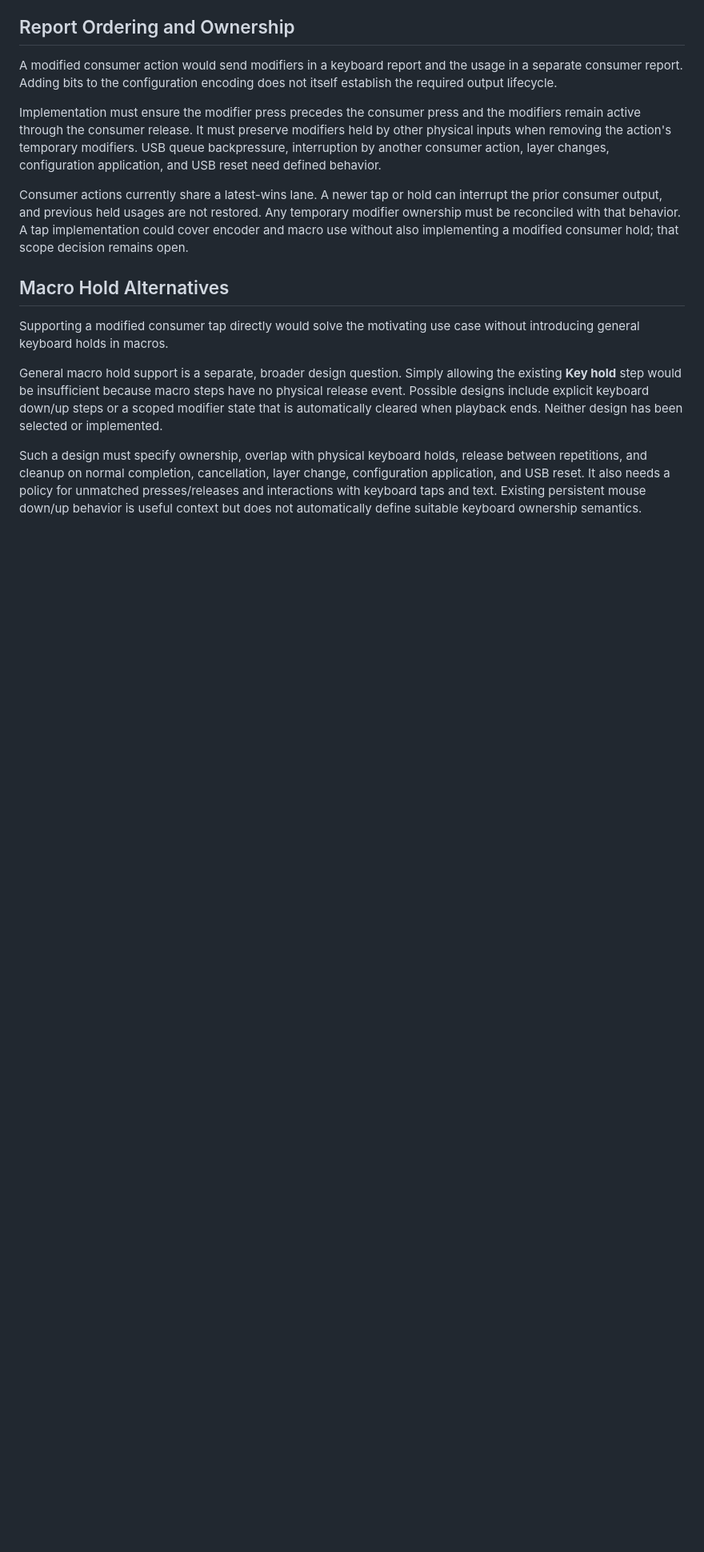
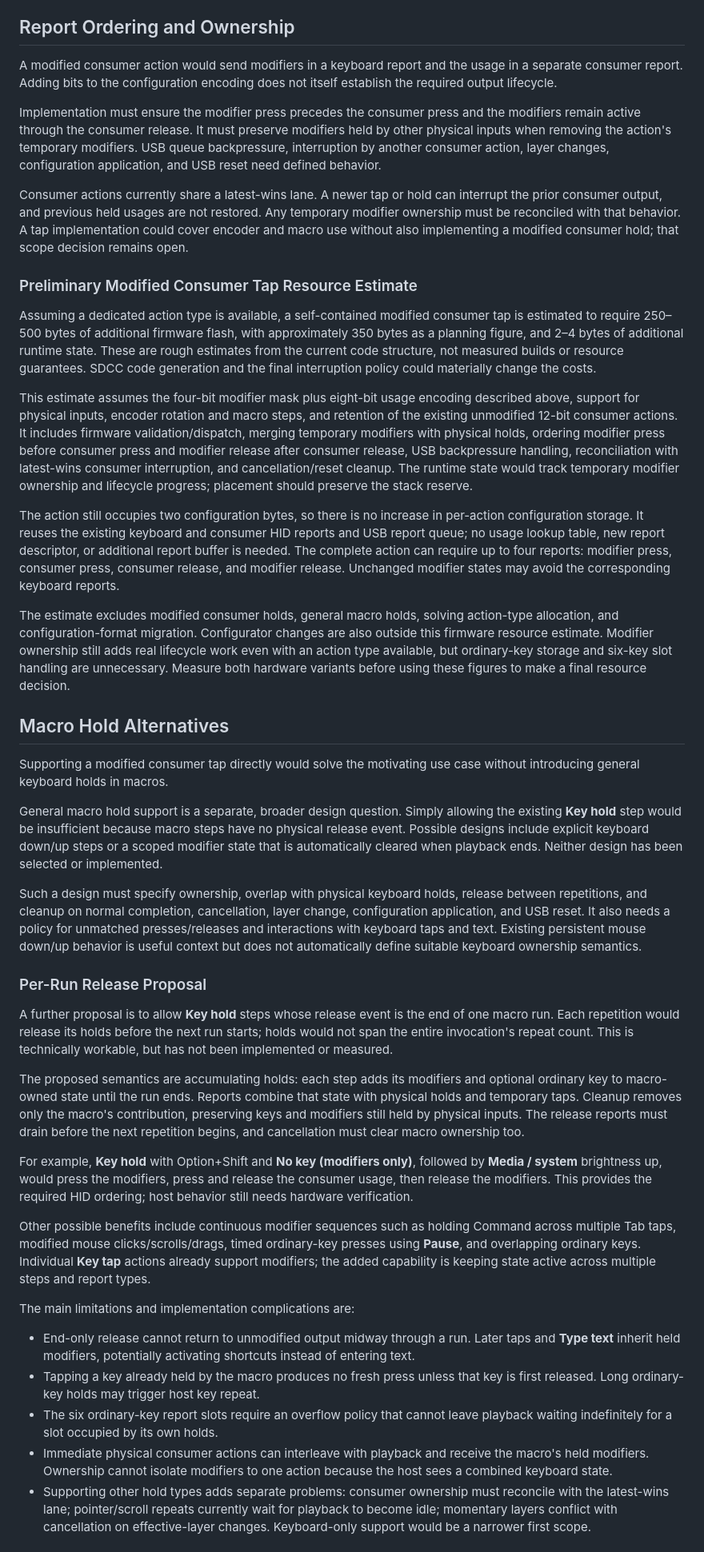
Before and after one commit to perkinsb1024/CH552-Macropad-v2, a Markdown page: protocol/consumer-modifiers-and-macro-holds-notes.md, the part around one of its changes. Shown at 80% size. Drawn GitHub-style; blank space fills up the shorter version.

Commit message:
Additional notes to support Option+Shift+Brightness etc

```diff
--- a/protocol/consumer-modifiers-and-macro-holds-notes.md
+++ b/protocol/consumer-modifiers-and-macro-holds-notes.md
@@ -104,6 +104,39 @@ Any temporary modifier ownership must be reconciled with that behavior. A tap
 implementation could cover encoder and macro use without also implementing a
 modified consumer hold; that scope decision remains open.
 
+### Preliminary Modified Consumer Tap Resource Estimate
+
+Assuming a dedicated action type is available, a self-contained modified
+consumer tap is estimated to require 250–500 bytes of additional firmware flash,
+with approximately 350 bytes as a planning figure, and 2–4 bytes of additional
+runtime state. These are rough estimates from the current code structure, not
+measured builds or resource guarantees. SDCC code generation and the final
+interruption policy could materially change the costs.
+
+This estimate assumes the four-bit modifier mask plus eight-bit usage encoding
+described above, support for physical inputs, encoder rotation and macro steps,
+and retention of the existing unmodified 12-bit consumer actions. It includes
+firmware validation/dispatch, merging temporary modifiers with physical holds,
+ordering modifier press before consumer press and modifier release after
+consumer release, USB backpressure handling, reconciliation with latest-wins
+consumer interruption, and cancellation/reset cleanup. The runtime state would
+track temporary modifier ownership and lifecycle progress; placement should
+preserve the stack reserve.
+
+The action still occupies two configuration bytes, so there is no increase in
+per-action configuration storage. It reuses the existing keyboard and consumer
+HID reports and USB report queue; no usage lookup table, new report descriptor,
+or additional report buffer is needed. The complete action can require up to
+four reports: modifier press, consumer press, consumer release, and modifier
+release. Unchanged modifier states may avoid the corresponding keyboard reports.
+
+The estimate excludes modified consumer holds, general macro holds, solving
+action-type allocation, and configuration-format migration. Configurator changes
+are also outside this firmware resource estimate. Modifier ownership still adds
+real lifecycle work even with an action type available, but ordinary-key storage
+and six-key slot handling are unnecessary. Measure both hardware variants before
+using these figures to make a final resource decision.
+
 ## Macro Hold Alternatives
 
 Supporting a modified consumer tap directly would solve the motivating use case
@@ -122,3 +155,45 @@ for unmatched presses/releases and interactions with keyboard taps and text.
 Existing persistent mouse down/up behavior is useful context but does not
 automatically define suitable keyboard ownership semantics.
 
+### Per-Run Release Proposal
+
+A further proposal is to allow **Key hold** steps whose release event is the end
+of one macro run. Each repetition would release its holds before the next run
+starts; holds would not span the entire invocation's repeat count. This is
+technically workable, but has not been implemented or measured.
+
+The proposed semantics are accumulating holds: each step adds its modifiers and
+optional ordinary key to macro-owned state until the run ends. Reports combine
+that state with physical holds and temporary taps. Cleanup removes only the
+macro's contribution, preserving keys and modifiers still held by physical
+inputs. The release reports must drain before the next repetition begins, and
+cancellation must clear macro ownership too.
+
+For example, **Key hold** with Option+Shift and **No key (modifiers only)**,
+followed by **Media / system** brightness up, would press the modifiers, press
+and release the consumer usage, then release the modifiers. This provides the
+required HID ordering; host behavior still needs hardware verification.
+
+Other possible benefits include continuous modifier sequences such as holding
+Command across multiple Tab taps, modified mouse clicks/scrolls/drags, timed
+ordinary-key presses using **Pause**, and overlapping ordinary keys. Individual
+**Key tap** actions already support modifiers; the added capability is keeping
+state active across multiple steps and report types.
+
+The main limitations and implementation complications are:
+
+- End-only release cannot return to unmodified output midway through a run.
+  Later taps and **Type text** inherit held modifiers, potentially activating
+  shortcuts instead of entering text.
+- Tapping a key already held by the macro produces no fresh press unless that
+  key is first released. Long ordinary-key holds may trigger host key repeat.
+- The six ordinary-key report slots require an overflow policy that cannot
+  leave playback waiting indefinitely for a slot occupied by its own holds.
+- Immediate physical consumer actions can interleave with playback and receive
+  the macro's held modifiers. Ownership cannot isolate modifiers to one action
+  because the host sees a combined keyboard state.
+- Supporting other hold types adds separate problems: consumer ownership must
+  reconcile with the latest-wins lane; pointer/scroll repeats currently wait
+  for playback to become idle; momentary layers conflict with cancellation on
+  effective-layer changes. Keyboard-only support would be a narrower first scope.
+
```
Also changed, not shown: other parts of protocol/consumer-modifiers-and-macro-holds-notes.md (+26 -0 lines).
